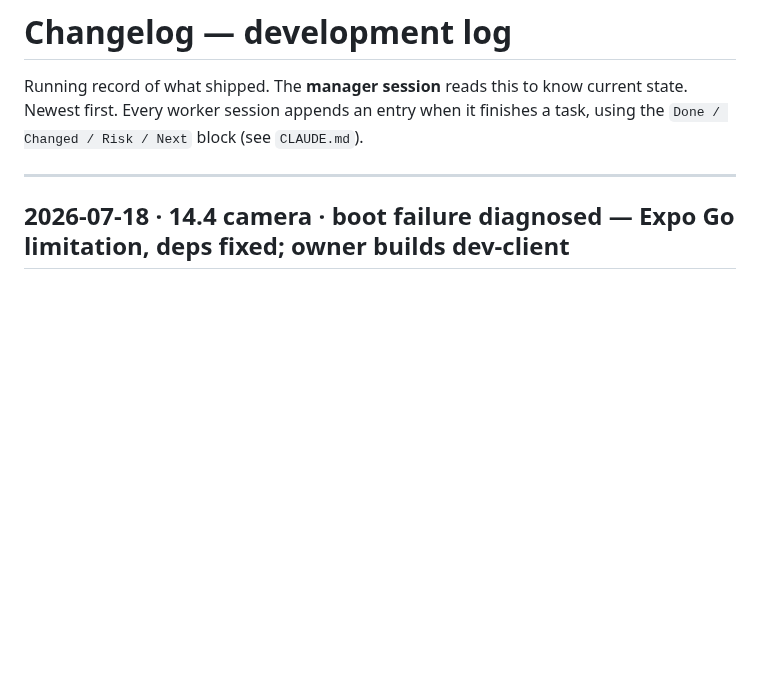
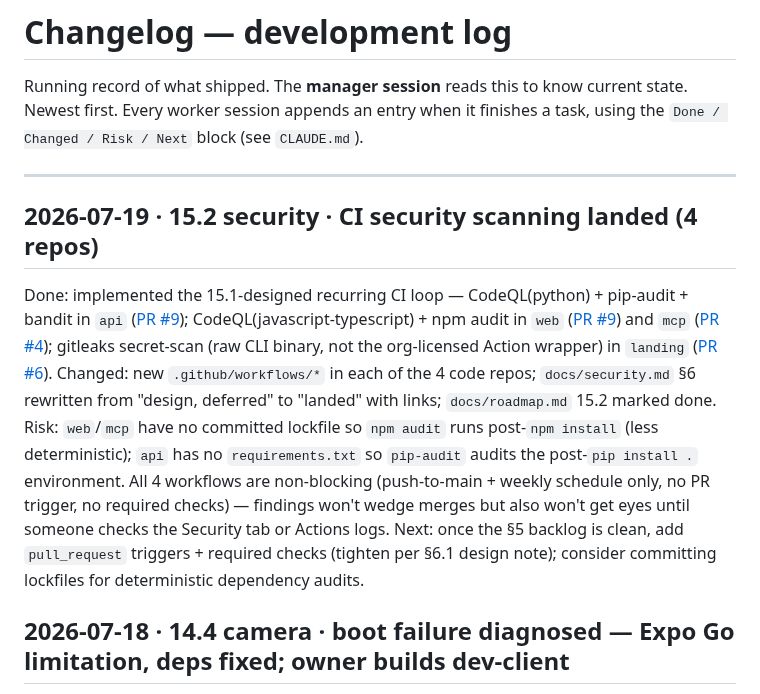
Before and after one commit to teta-pi/infra, a Markdown page: docs/changelog.md, the part around the change. GitHub-like rendering; blank space fills up the shorter version.

```diff
--- a/docs/changelog.md
+++ b/docs/changelog.md
@@ -5,6 +5,27 @@ state. Newest first. Every worker session appends an entry when it finishes a ta
 using the `Done / Changed / Risk / Next` block (see `CLAUDE.md`).
 
 ---
+
+## 2026-07-19 · 15.2 security · CI security scanning landed (4 repos)
+Done: implemented the 15.1-designed recurring CI loop — CodeQL(python) +
+pip-audit + bandit in `api` ([PR #9](https://github.com/teta-pi/api/pull/9));
+CodeQL(javascript-typescript) + npm audit in `web`
+([PR #9](https://github.com/teta-pi/web/pull/9)) and `mcp`
+([PR #4](https://github.com/teta-pi/mcp/pull/4)); gitleaks secret-scan (raw
+CLI binary, not the org-licensed Action wrapper) in `landing`
+([PR #6](https://github.com/teta-pi/landing/pull/6)).
+Changed: new `.github/workflows/*` in each of the 4 code repos; `docs/security.md`
+§6 rewritten from "design, deferred" to "landed" with links; `docs/roadmap.md`
+15.2 marked done.
+Risk: `web`/`mcp` have no committed lockfile so `npm audit` runs post-`npm
+install` (less deterministic); `api` has no `requirements.txt` so `pip-audit`
+audits the post-`pip install .` environment. All 4 workflows are non-blocking
+(push-to-main + weekly schedule only, no PR trigger, no required checks) —
+findings won't wedge merges but also won't get eyes until someone checks the
+Security tab or Actions logs.
+Next: once the §5 backlog is clean, add `pull_request` triggers + required
+checks (tighten per §6.1 design note); consider committing lockfiles for
+deterministic dependency audits.
 
 ## 2026-07-18 · 14.4 camera · boot failure diagnosed — Expo Go limitation, deps fixed; owner builds dev-client
 Done: pi-cam PR #2 merged. `npm install`/Metro/`tsc`/full iOS prod bundle all
```
Also changed, not shown: docs/roadmap.md (+1 -1 lines), docs/security.md (+29 -17 lines).
